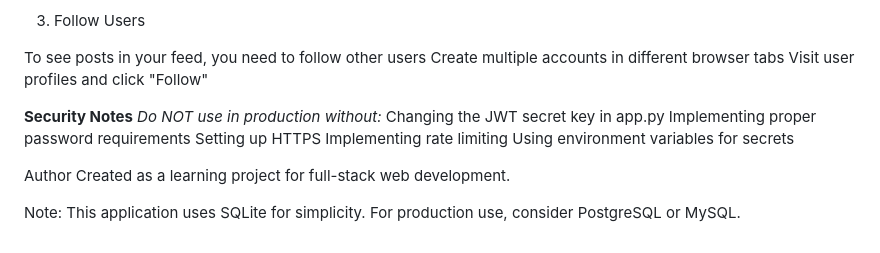
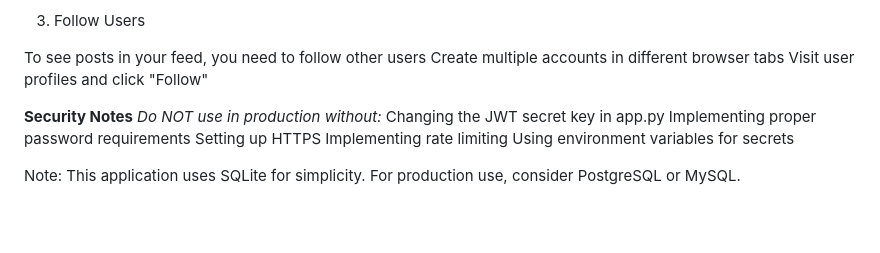
Before and after one commit to Samruddhi-Muley/Instagram-c, a Markdown page: README.md, the part around the change. GitHub-like rendering; blank space fills up the shorter version.

```diff
--- a/README.md
+++ b/README.md
@@ -125,7 +125,4 @@ Setting up HTTPS
 Implementing rate limiting
 Using environment variables for secrets
 
-Author
-Created as a learning project for full-stack web development.
-
 Note: This application uses SQLite for simplicity. For production use, consider PostgreSQL or MySQL.
```
